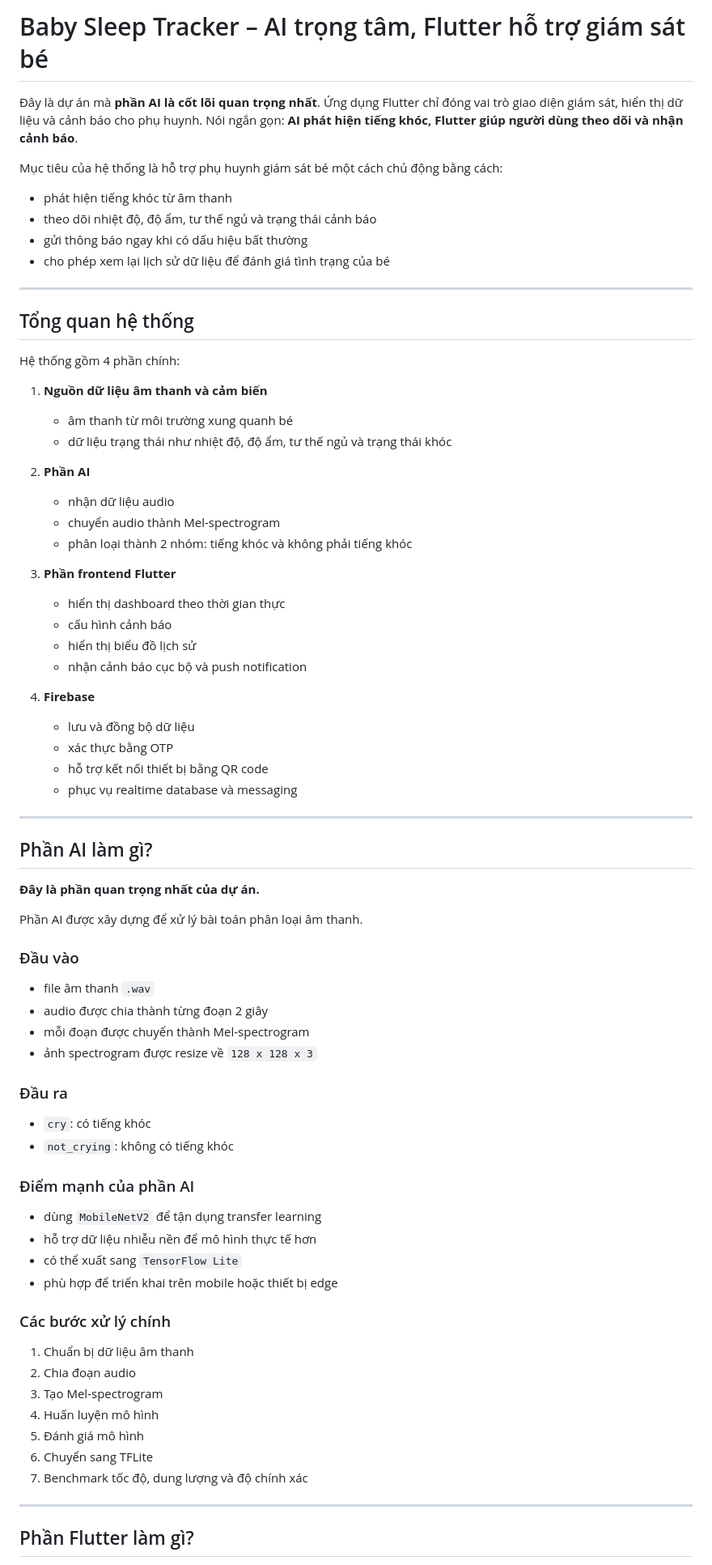
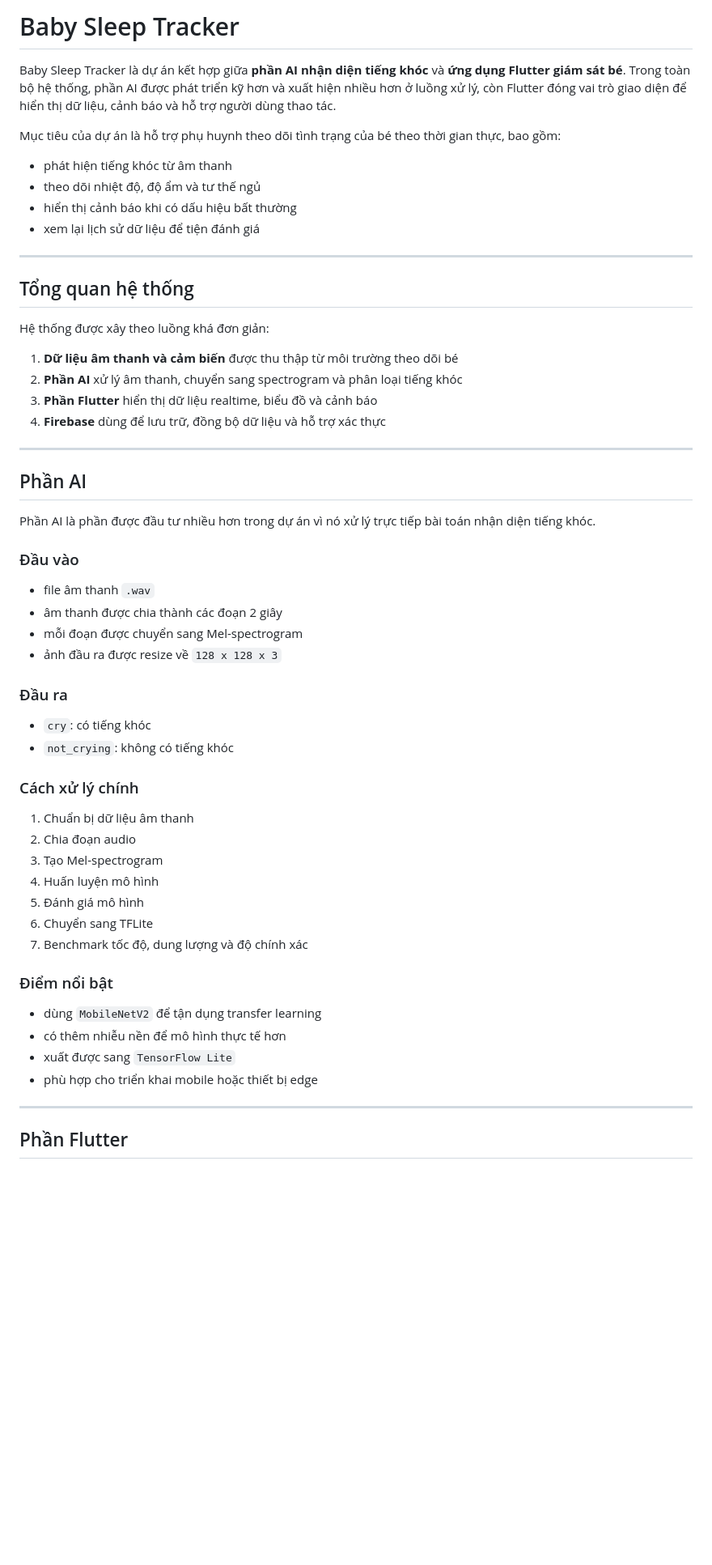
Before and after one commit to duy128117/AIcrying, a Markdown page: README.md, the part around one of its changes. Shown at 81% size. GitHub-like rendering; blank space fills up the shorter version.

Commit message:
Tone down README and simplify overview

```diff
--- a/README.md
+++ b/README.md
@@ -1,68 +1,44 @@
-# Baby Sleep Tracker – AI trọng tâm, Flutter hỗ trợ giám sát bé
+# Baby Sleep Tracker
 
-Đây là dự án mà **phần AI là cốt lõi quan trọng nhất**. Ứng dụng Flutter chỉ đóng vai trò giao diện giám sát, hiển thị dữ liệu và cảnh báo cho phụ huynh. Nói ngắn gọn: **AI phát hiện tiếng khóc, Flutter giúp người dùng theo dõi và nhận cảnh báo**.
+Baby Sleep Tracker là dự án kết hợp giữa **phần AI nhận diện tiếng khóc** và **ứng dụng Flutter giám sát bé**. Trong toàn bộ hệ thống, phần AI được phát triển kỹ hơn và xuất hiện nhiều hơn ở luồng xử lý, còn Flutter đóng vai trò giao diện để hiển thị dữ liệu, cảnh báo và hỗ trợ người dùng thao tác.
 
-Mục tiêu của hệ thống là hỗ trợ phụ huynh giám sát bé một cách chủ động bằng cách:
+Mục tiêu của dự án là hỗ trợ phụ huynh theo dõi tình trạng của bé theo thời gian thực, bao gồm:
 
 - phát hiện tiếng khóc từ âm thanh
-- theo dõi nhiệt độ, độ ẩm, tư thế ngủ và trạng thái cảnh báo
-- gửi thông báo ngay khi có dấu hiệu bất thường
-- cho phép xem lại lịch sử dữ liệu để đánh giá tình trạng của bé
+- theo dõi nhiệt độ, độ ẩm và tư thế ngủ
+- hiển thị cảnh báo khi có dấu hiệu bất thường
+- xem lại lịch sử dữ liệu để tiện đánh giá
 
 ---
 
 ## Tổng quan hệ thống
 
-Hệ thống gồm 4 phần chính:
+Hệ thống được xây theo luồng khá đơn giản:
 
-1. **Nguồn dữ liệu âm thanh và cảm biến**
-	- âm thanh từ môi trường xung quanh bé
-	- dữ liệu trạng thái như nhiệt độ, độ ẩm, tư thế ngủ và trạng thái khóc
-
-2. **Phần AI**
-	- nhận dữ liệu audio
-	- chuyển audio thành Mel-spectrogram
-	- phân loại thành 2 nhóm: tiếng khóc và không phải tiếng khóc
-
-3. **Phần frontend Flutter**
-	- hiển thị dashboard theo thời gian thực
-	- cấu hình cảnh báo
-	- hiển thị biểu đồ lịch sử
-	- nhận cảnh báo cục bộ và push notification
-
-4. **Firebase**
-	- lưu và đồng bộ dữ liệu
-	- xác thực bằng OTP
-	- hỗ trợ kết nối thiết bị bằng QR code
-	- phục vụ realtime database và messaging
+1. **Dữ liệu âm thanh và cảm biến** được thu thập từ môi trường theo dõi bé
+2. **Phần AI** xử lý âm thanh, chuyển sang spectrogram và phân loại tiếng khóc
+3. **Phần Flutter** hiển thị dữ liệu realtime, biểu đồ và cảnh báo
+4. **Firebase** dùng để lưu trữ, đồng bộ dữ liệu và hỗ trợ xác thực
 
 ---
 
-## Phần AI làm gì?
-**Đây là phần quan trọng nhất của dự án.**
+## Phần AI
 
-Phần AI được xây dựng để xử lý bài toán phân loại âm thanh.
+Phần AI là phần được đầu tư nhiều hơn trong dự án vì nó xử lý trực tiếp bài toán nhận diện tiếng khóc.
 
 ### Đầu vào
 
 - file âm thanh `.wav`
-- audio được chia thành từng đoạn 2 giây
-- mỗi đoạn được chuyển thành Mel-spectrogram
-- ảnh spectrogram được resize về `128 x 128 x 3`
+- âm thanh được chia thành các đoạn 2 giây
+- mỗi đoạn được chuyển sang Mel-spectrogram
+- ảnh đầu ra được resize về `128 x 128 x 3`
 
 ### Đầu ra
 
 - `cry`: có tiếng khóc
 - `not_crying`: không có tiếng khóc
 
-### Điểm mạnh của phần AI
-
-- dùng `MobileNetV2` để tận dụng transfer learning
-- hỗ trợ dữ liệu nhiễu nền để mô hình thực tế hơn
-- có thể xuất sang `TensorFlow Lite`
-- phù hợp để triển khai trên mobile hoặc thiết bị edge
-
-### Các bước xử lý chính
+### Cách xử lý chính
 
 1. Chuẩn bị dữ liệu âm thanh
 2. Chia đoạn audio
@@ -72,7 +48,14 @@ Phần AI được xây dựng để xử lý bài toán phân loại âm thanh.
 6. Chuyển sang TFLite
 7. Benchmark tốc độ, dung lượng và độ chính xác
 
+### Điểm nổi bật
+
+- dùng `MobileNetV2` để tận dụng transfer learning
+- có thêm nhiễu nền để mô hình thực tế hơn
+- xuất được sang `TensorFlow Lite`
+- phù hợp cho triển khai mobile hoặc thiết bị edge
+
 ---
 
-## Phần Flutter làm gì?
+## Phần Flutter
 
```
Also changed, not shown: other parts of README.md (+8 -35 lines).
